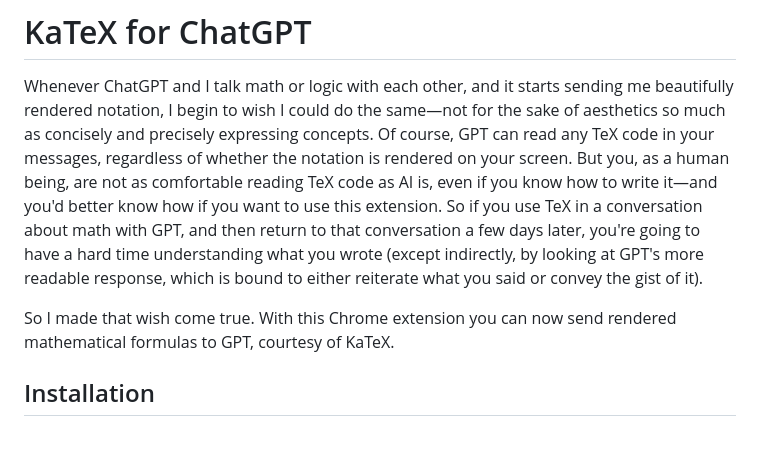
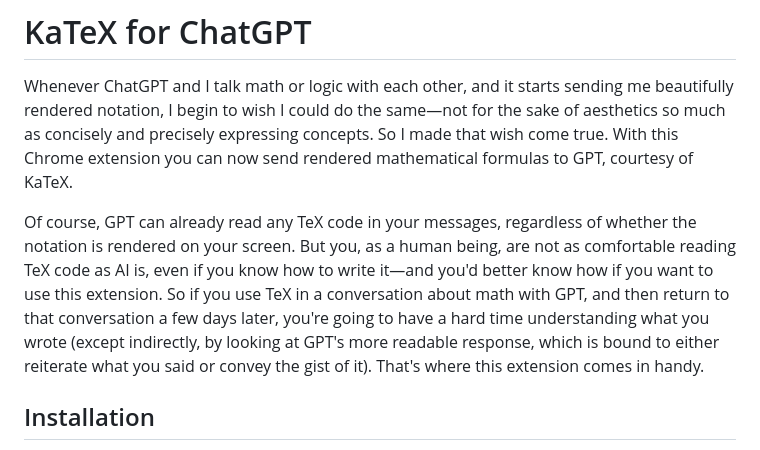
Before and after one commit to brbavar/katex-for-chatgpt-web, a Markdown page: README.md, the part around the change. GitHub-like rendering.

```diff
--- a/README.md
+++ b/README.md
@@ -2,9 +2,9 @@
 
 Whenever ChatGPT and I talk math or logic with each other, and it starts sending me beautifully rendered notation,
 I begin to wish I could do the same—not for the sake of aesthetics so much as concisely and precisely expressing
-concepts. Of course, GPT can read any TeX code in your messages, regardless of whether the notation is rendered on your screen. But you, as a human being, are not as comfortable reading TeX code as AI is, even if you know how to write it—and you'd better know how if you want to use this extension. So if you use TeX in a conversation about math with GPT, and then return to that conversation a few days later, you're going to have a hard time understanding what you wrote (except indirectly, by looking at GPT's more readable response, which is bound to either reiterate what you said or convey the gist of it).
+concepts. So I made that wish come true. With this Chrome extension you can now send rendered mathematical formulas to GPT, courtesy of KaTeX.
 
-So I made that wish come true. With this Chrome extension you can now send rendered mathematical formulas to GPT, courtesy of KaTeX.
+Of course, GPT can already read any TeX code in your messages, regardless of whether the notation is rendered on your screen. But you, as a human being, are not as comfortable reading TeX code as AI is, even if you know how to write it—and you'd better know how if you want to use this extension. So if you use TeX in a conversation about math with GPT, and then return to that conversation a few days later, you're going to have a hard time understanding what you wrote (except indirectly, by looking at GPT's more readable response, which is bound to either reiterate what you said or convey the gist of it). That's where this extension comes in handy.
 
 ## Installation
 
```
